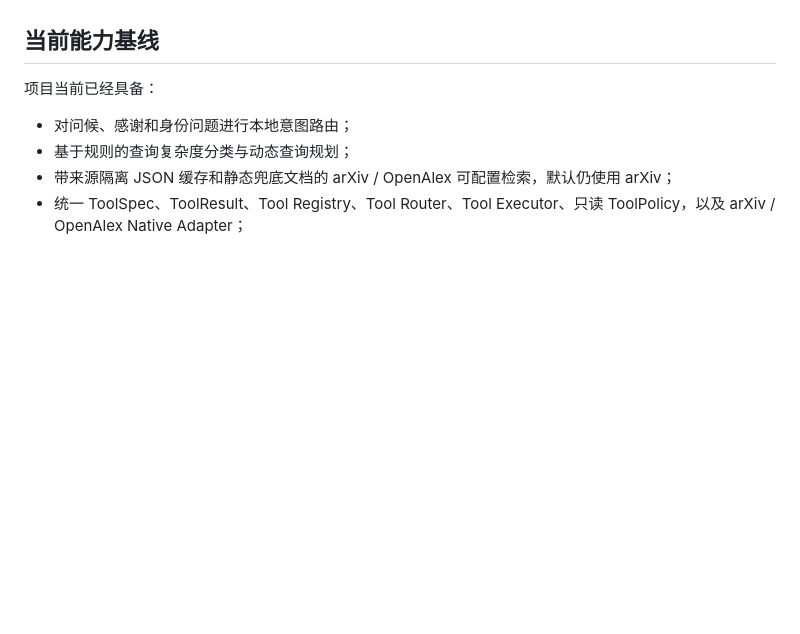
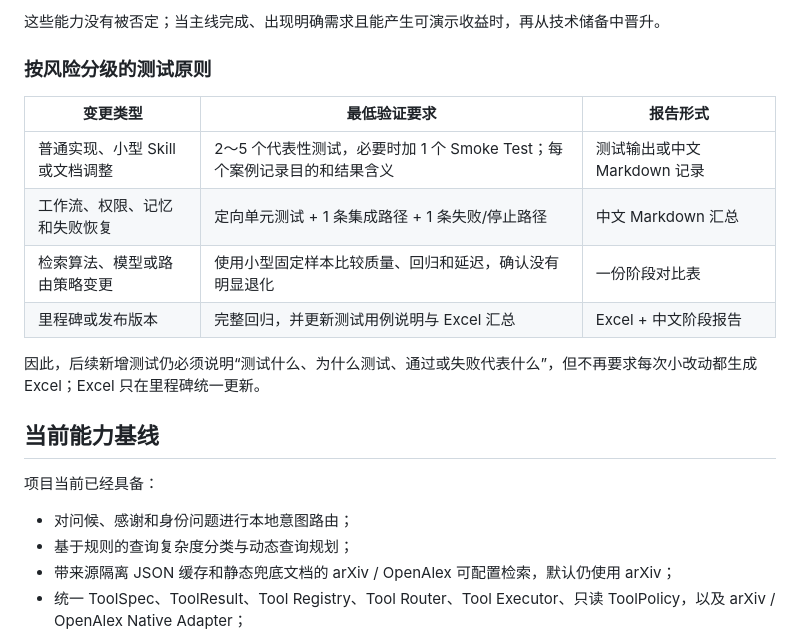
Before and after one commit to Fionaxxxi/paper-agent, a Markdown page: docs/ROADMAP.md, the part around one of its changes. Rendered like a GitHub page; blank space fills up the shorter version.

Commit message:
docs: focus roadmap on showcase capabilities

```diff
--- a/docs/ROADMAP.md
+++ b/docs/ROADMAP.md
@@ -4,3 +52,15 @@
+这些能力没有被否定；当主线完成、出现明确需求且能产生可演示收益时，再从技术储备中晋升。
+
+### 按风险分级的测试原则
+
+| 变更类型 | 最低验证要求 | 报告形式 |
+|---|---|---|
+| 普通实现、小型 Skill 或文档调整 | 2～5 个代表性测试，必要时加 1 个 Smoke Test；每个案例记录目的和结果含义 | 测试输出或中文 Markdown 记录 |
+| 工作流、权限、记忆和失败恢复 | 定向单元测试 + 1 条集成路径 + 1 条失败/停止路径 | 中文 Markdown 汇总 |
+| 检索算法、模型或路由策略变更 | 使用小型固定样本比较质量、回归和延迟，确认没有明显退化 | 一份阶段对比表 |
+| 里程碑或发布版本 | 完整回归，并更新测试用例说明与 Excel 汇总 | Excel + 中文阶段报告 |
+
+因此，后续新增测试仍必须说明“测试什么、为什么测试、通过或失败代表什么”，但不再要求每次小改动都生成 Excel；Excel 只在里程碑统一更新。
 
 ## 当前能力基线
 
```
Also changed, not shown: other parts of docs/ROADMAP.md (+48 -0 lines), README.md (+11 -7 lines).
